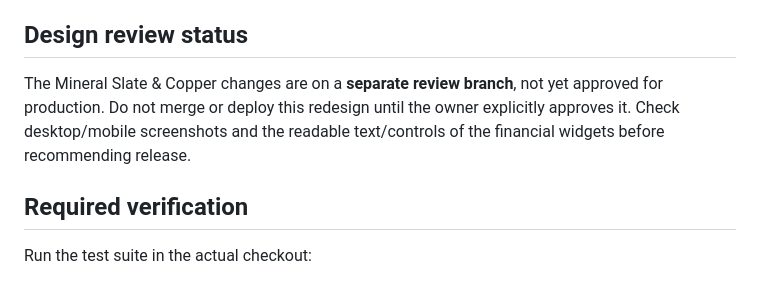
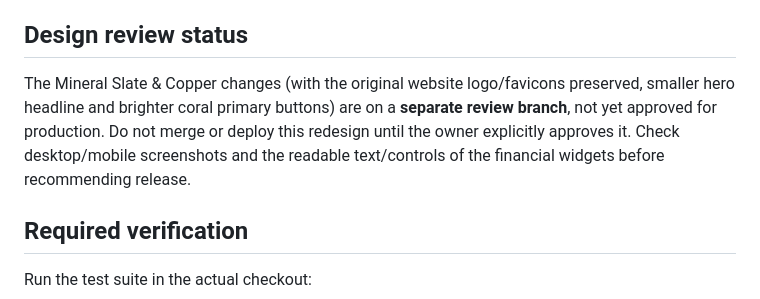
Before and after one commit to tinajanks-sketch/website, a Markdown page: AGENTS.md, the part around the change. Drawn GitHub-style.

Commit message:
Document preferred existing logo, stronger CTA and smaller hero headline

```diff
--- a/AGENTS.md
+++ b/AGENTS.md
@@ -19,7 +19,7 @@ Read `CODEX-HANDOFF.md` before editing. It is the authoritative positioning, cop
 - Accounting distinction between bookings, recognised revenue, invoices, receivables and cash. Illustrative financial data is not client data.
 
 ## Design review status
-The Mineral Slate & Copper changes are on a **separate review branch**, not yet approved for production. Do not merge or deploy this redesign until the owner explicitly approves it. Check desktop/mobile screenshots and the readable text/controls of the financial widgets before recommending release.
+The Mineral Slate & Copper changes (with the original website logo/favicons preserved, smaller hero headline and brighter coral primary buttons) are on a **separate review branch**, not yet approved for production. Do not merge or deploy this redesign until the owner explicitly approves it. Check desktop/mobile screenshots and the readable text/controls of the financial widgets before recommending release.
 
 ## Required verification
 Run the test suite in the actual checkout:
```
